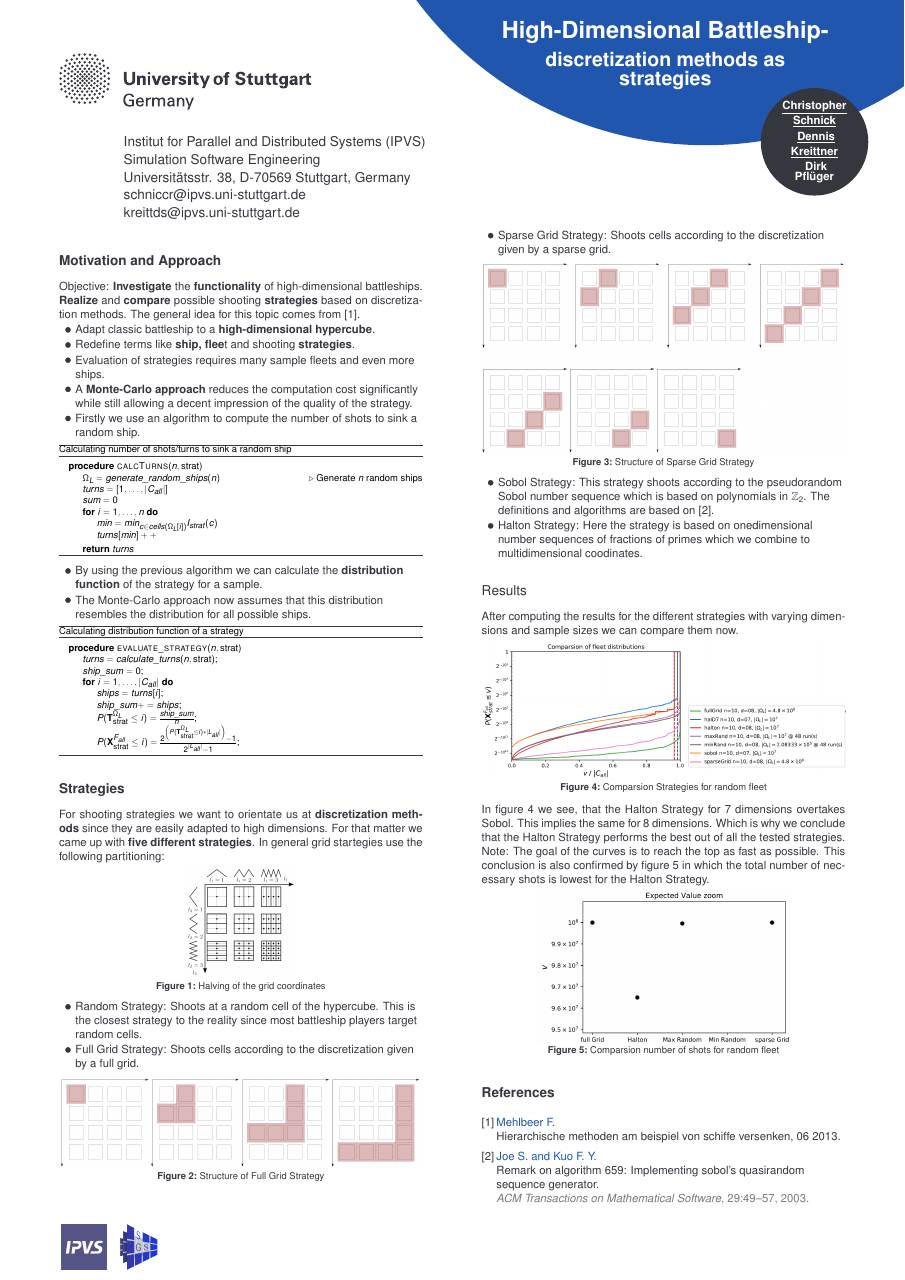
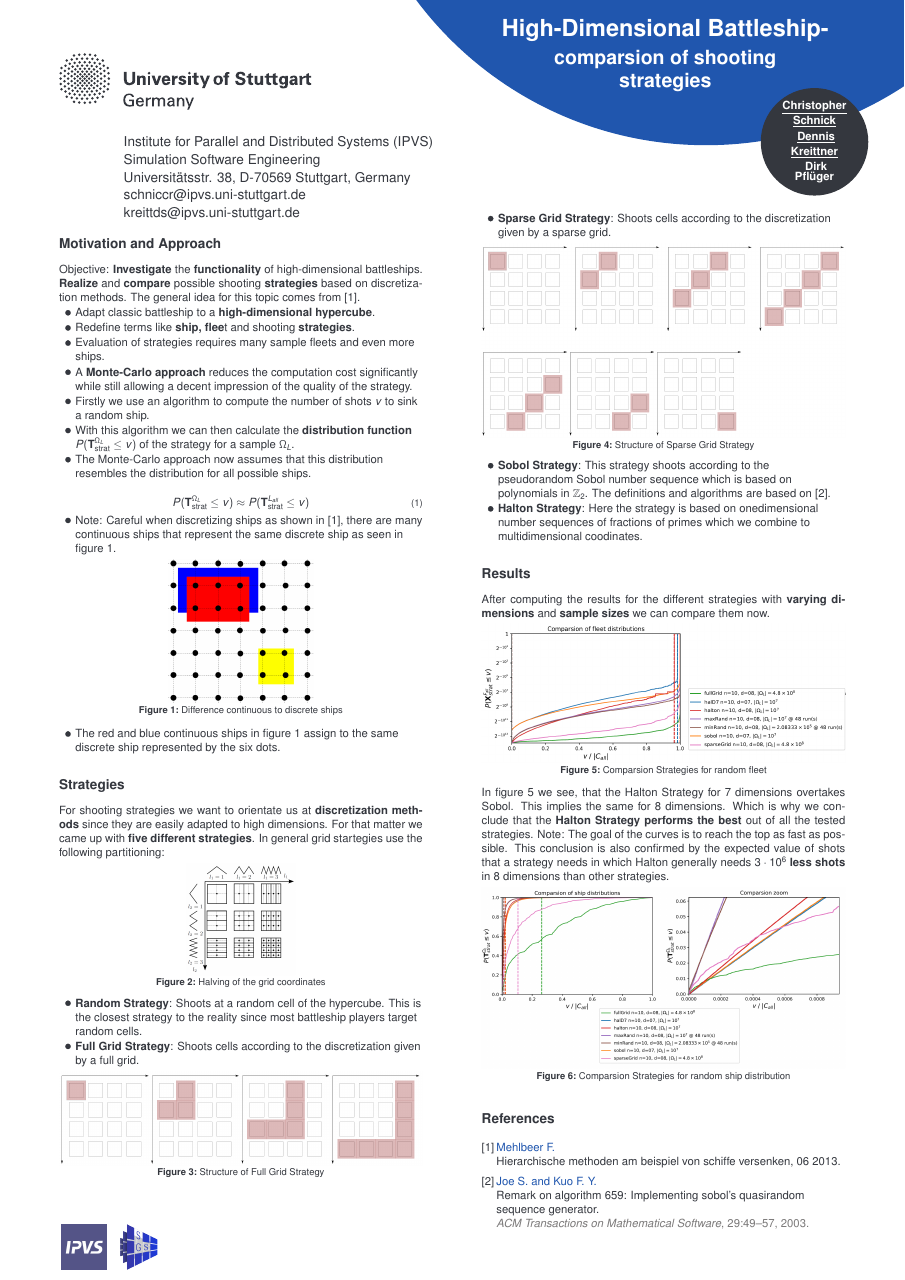
Before and after one commit to schiffe-versenken/poster, LaTeX slides (tex/posterSimTech18.tex): the whole page. Compiled offline with pdfLaTeX.

Commit message:
Updated Poster

```diff
--- a/tex/posterSimTech18.tex
+++ b/tex/posterSimTech18.tex
@@ -102,7 +102,7 @@
 
 % The Poster title
 \setTitle{High-Dimensional Battleship-\\[10pt]
-          \huge{discretization methods as \\[10pt]strategies}}
+          \huge{comparsion of shooting \\[10pt]strategies}}
 
 % The Poster subtitle
 %\setSubTitle{SimTech}
@@ -114,7 +114,7 @@
 
 
 % Institute information/address
-\setInst{Institut for Parallel and Distributed Systems (IPVS)\\[2pt]
+\setInst{Institute for Parallel and Distributed Systems (IPVS)\\[2pt]
 Simulation Software Engineering\\[2pt]
 Universitätsstr. 38, D-70569 Stuttgart, Germany \\[2pt]
 schniccr@ipvs.uni-stuttgart.de\\[2pt]
@@ -174,47 +174,29 @@ Objective: \textbf{Investigate} the \textbf{functionality} of high-dimensional b
 \item Redefine terms like \textbf{ship, flee}t and shooting \textbf{strategies}.
 \item Evaluation of strategies requires many sample fleets and even more ships.
 \item A \textbf{Monte-Carlo approach} reduces the computation cost significantly while still allowing a decent impression of the quality of the strategy.
-\item Firstly we use an algorithm to compute the number of shots to sink a random ship.
-\end{itemize}
-
-\begin{algorithm}[H]
-	\caption*{Calculating number of shots/turns to sink a random ship}\label{alg:calcTurns}
-	\begin{algorithmic}
-		\Procedure{calcTurns}{$n,\text{strat}$}
-		\State $\Omega_L = generate\_random\_ships(n)$
-		\Comment{Generate $n$ random ships}
-		\State $turns = [1,\dots,|C_{all}|]$
-		\State $sum = 0$
-		\For{$i=1,\dots,n$}
-		\State $min = min_{c\in cells(\Omega_L[i])}I_{strat}(c)$
-		\State $turns[min]++$
-		\EndFor
-		\State \textbf{return} $turns$
-		\EndProcedure
-	\end{algorithmic}
-\end{algorithm}
-
-\begin{itemize}
-\item By using the previous algorithm we can calculate the \textbf{distribution function} of the strategy for a sample.
+\item Firstly we use an algorithm to compute the number of shots $v$ to sink a random ship.
+\item With this algorithm we can then calculate the \textbf{distribution function} $P(\mathbf{T}^{\Omega_L}_{\text{strat}} \leq v)$ of the strategy for a sample $\Omega_L$.
 \item The Monte-Carlo approach now assumes that this distribution resembles the distribution for all possible ships.
 \end{itemize}
 
-\begin{algorithm}[H]
-	\caption*{Calculating distribution function of a strategy}\label{alg:evaluateStrat}
-	\begin{algorithmic}
-		\Procedure{evaluate\_strategy}{$n, \text{strat}$}
-		\State $turns = calculate\_turns(n, \text{strat})$;
-		\State $ship\_sum=0$;
-		\For{$i=1,\dots,|C_{all}|$}
-		\State $ships=turns[i]$;
-		\State $ship\_sum += ships$;
-		\State $P(\mathbf{T}^{\Omega_L}_{\text{strat}} \leq i)=\frac{ship\_sum}{n}$;
-		\State $P(\mathbf{X}^{F_{all}}_{\text{strat}} \leq i)=\frac{2^{\left(P(\mathbf{T}^{\Omega_L}_{\text{strat}} \leq i) * |L_{all}|\right)} - 1}{2^{|L_{all}|} - 1}$;
-		\EndFor
-		\EndProcedure
-	\end{algorithmic}
-\end{algorithm}
+\begin{equation}
+	P(\mathbf{T}^{\Omega_L}_{\text{strat}} \leq v) \approx P(\mathbf{T}^{L_{all}}_{\text{strat}} \leq v)
+\end{equation}
 
+\begin{itemize}
+	\item Note: Careful when discretizing ships as shown in \cite{MF}, there are many continuous ships that represent the same discrete ship as seen in figure \ref{fig:ships01}.
+\end{itemize}
+
+\begin{figure}[h]
+	\centering
+	\includegraphics[width=0.4\textwidth]{../gfx/Ships01.png}
+	\caption{Difference continuous to discrete ships}
+	\label{fig:ships01}
+\end{figure}
+
+\begin{itemize}
+	\item The red and blue continuous ships in figure \ref{fig:ships01} assign to the same discrete ship represented by the six dots.
+\end{itemize}
 
 \section{Strategies}
 For shooting strategies we want to orientate us at \textbf{discretization methods} since they are easily adapted to high dimensions. For that matter we came up with \textbf{five different strategies}. In general grid startegies use the following partitioning:
@@ -289,13 +271,12 @@ After computing the results for the different strategies with varying dimensions
 	\label{fig:comp01}
 \end{figure}
 
-In figure \ref{fig:comp01} we see, that the Halton Strategy for 7 dimensions overtakes Sobol. This implies the same for 8 dimensions. Which is why we conclude that the Halton Strategy performs the best out of all the tested strategies. Note: The goal of the curves is to reach the top as fast as possible.
-This conclusion is also confirmed by figure \ref{fig:comp02} in which the total number of necessary shots is lowest for the Halton Strategy.
-
+In figure \ref{fig:comp01} we see, that the Halton Strategy for 7 dimensions overtakes Sobol. This implies the same for 8 dimensions. Which is why we conclude that the \textbf{Halton Strategy performs the best} out of all the tested strategies. Note: The goal of the curves is to reach the top as fast as possible.
+This conclusion is also confirmed by the expected value of shots that a strategy needs in which Halton generally needs \textbf{$3\cdot10^6$ less shots} in 8 dimensions than other strategies.
 \begin{figure}[h]
 	\centering
-	\includegraphics[width=0.7\textwidth]{../gfx/Compare02.png}
-	\caption{Comparsion number of shots for random fleet}
+	\includegraphics[width=\textwidth]{../gfx/Compare03.png}
+	\caption{Comparsion Strategies for random ship distribution}
 	\label{fig:comp02}
 \end{figure}
 
```
Also changed, not shown: gfx/Compare03.png (added), gfx/Ships01.png (added), tex/posterSimTech18.pdf, tex/posterSimTech18.tex (14 more changed lines), 4 other files.
